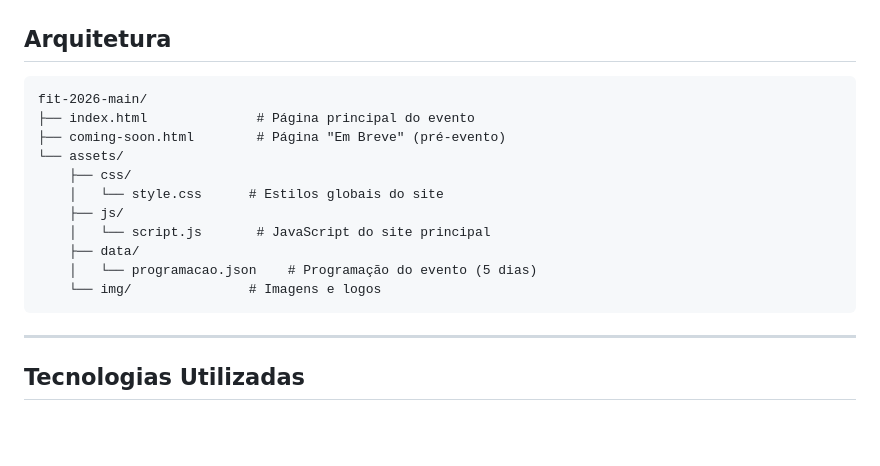
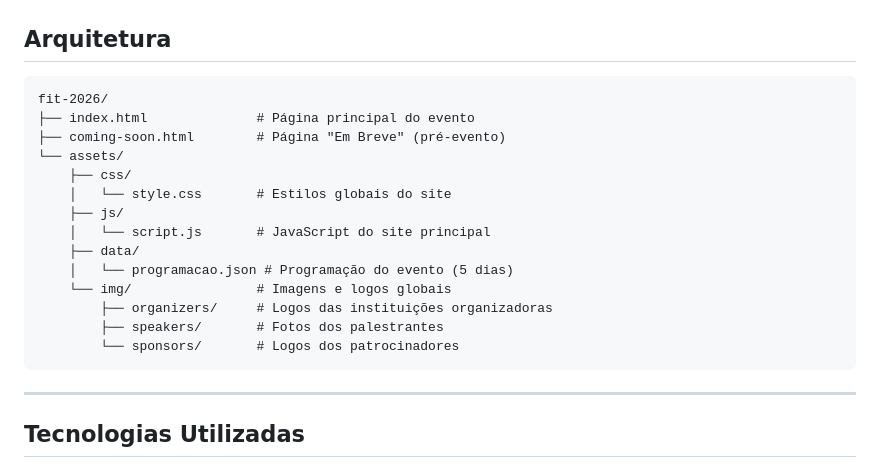
Before and after one commit to VicenteNeto21/fit2026, a Markdown page: README.md, the part around the change. Rendered like a GitHub page; blank space fills up the shorter version.

Commit message:
docs: atualizar estrutura do diretorio img no README
- Atualizado o mapa da arquitetura do projeto no README

- Refletidas as pastas 'speakers', 'sponsors' e 'organizers' dentro do diretorio assets/img

````diff
--- a/README.md
+++ b/README.md
@@ -24,17 +24,20 @@ Este projeto é o site oficial do FIT 2026, o maior evento universitário de tec
 ## Arquitetura
 
 ```
-fit-2026-main/
+fit-2026/
 ├── index.html              # Página principal do evento
 ├── coming-soon.html        # Página "Em Breve" (pré-evento)
 └── assets/
     ├── css/
-    │   └── style.css      # Estilos globais do site
+    │   └── style.css       # Estilos globais do site
     ├── js/
     │   └── script.js       # JavaScript do site principal
     ├── data/
-    │   └── programacao.json    # Programação do evento (5 dias)
-    └── img/               # Imagens e logos
+    │   └── programacao.json # Programação do evento (5 dias)
+    └── img/                # Imagens e logos globais
+        ├── organizers/     # Logos das instituições organizadoras
+        ├── speakers/       # Fotos dos palestrantes
+        └── sponsors/       # Logos dos patrocinadores
 ```
 
 ---
````
